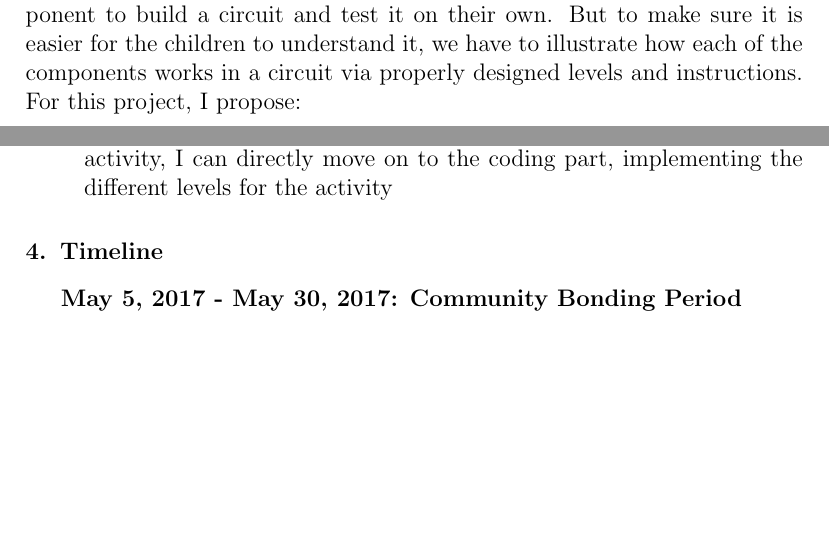
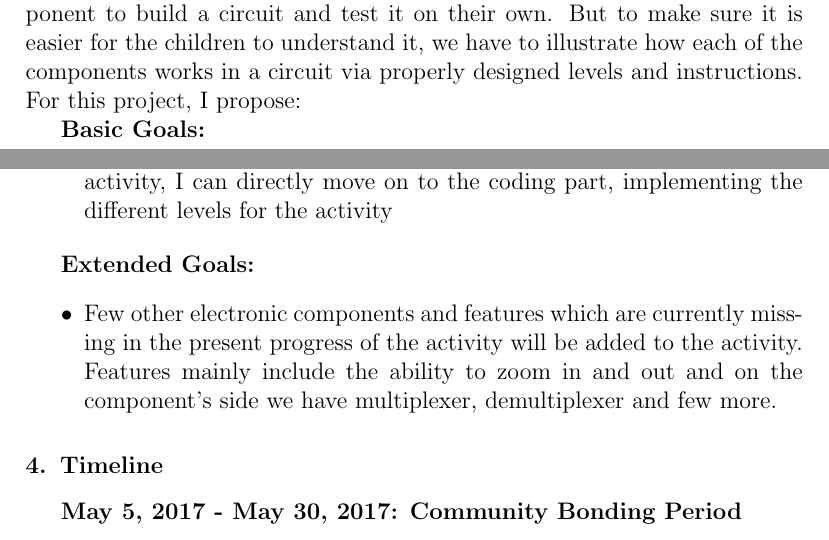
Before and after one commit to RudraNilBasu/LaTeX-Documents, a LaTeX paper (GSoC-KDE/gsoc_2017_proposal.tex): two parts of pages 5 and 9 of 14 before the commit and two parts of pages 5 and 9 of 15 after it, joined at a grey line, cut so that both start at the same text, the shorter picture padded with empty space. Compiled offline with pdfLaTeX.

Commit message:
Digital extended

```diff
--- a/GSoC-KDE/gsoc_2017_proposal.tex
+++ b/GSoC-KDE/gsoc_2017_proposal.tex
@@ -312,6 +312,8 @@ The core implementation of the family activity is finished. The layout of the ac
 
 The core simulation of electricity is done and the circuits are working properly. There exists a \textit{"Free Mode"} where the children can use any component to build a circuit and test it on their own. But to make sure it is easier for the children to understand it, we have to illustrate how each of the components works in a circuit via properly designed levels and instructions. For this project, I propose:
 
+\textbf{Basic Goals:}
+
 \begin{itemize}
 \item There will be levels to teach the children on how to use the components. These levels are broadly divided into three parts:
 \begin{itemize}
@@ -342,6 +344,10 @@ The core simulation of electricity is done and the circuits are working properly
 \item Since the basic simulation is already done in the current progress of the activity, I can directly move on to the coding part, implementing the different levels for the activity
 \end{itemize}
 
+\textbf{Extended Goals:}
+\begin{itemize}
+\item Few other electronic components and features which are currently missing in the present progress of the activity will be added to the activity. Features mainly include the ability to zoom in and out and on the component’s side we have multiplexer, demultiplexer and few more.
+\end{itemize}
 
 %\subsection{ \textbf{Additional Task}: Object Arrangement}
 
```
Also changed, not shown: GSoC-KDE/gsoc_2017_proposal.pdf.
